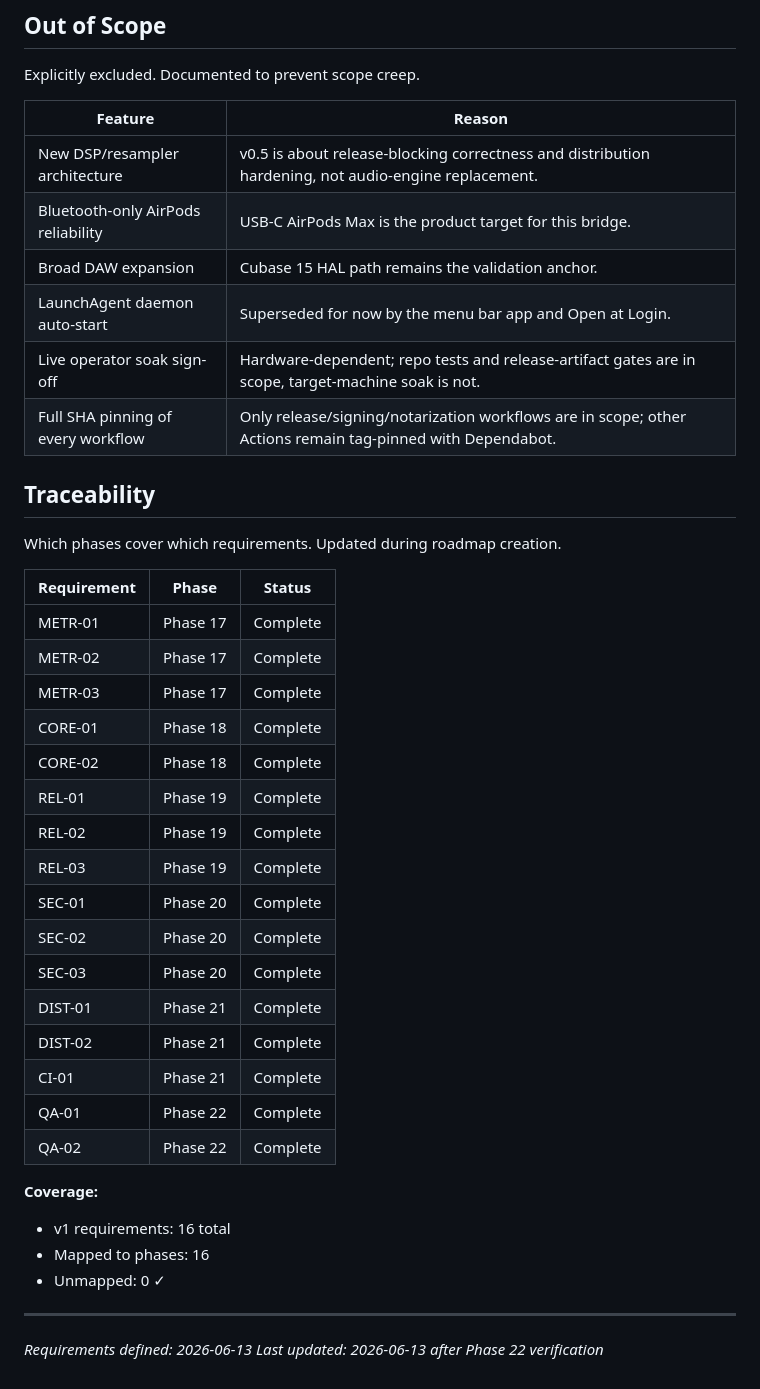
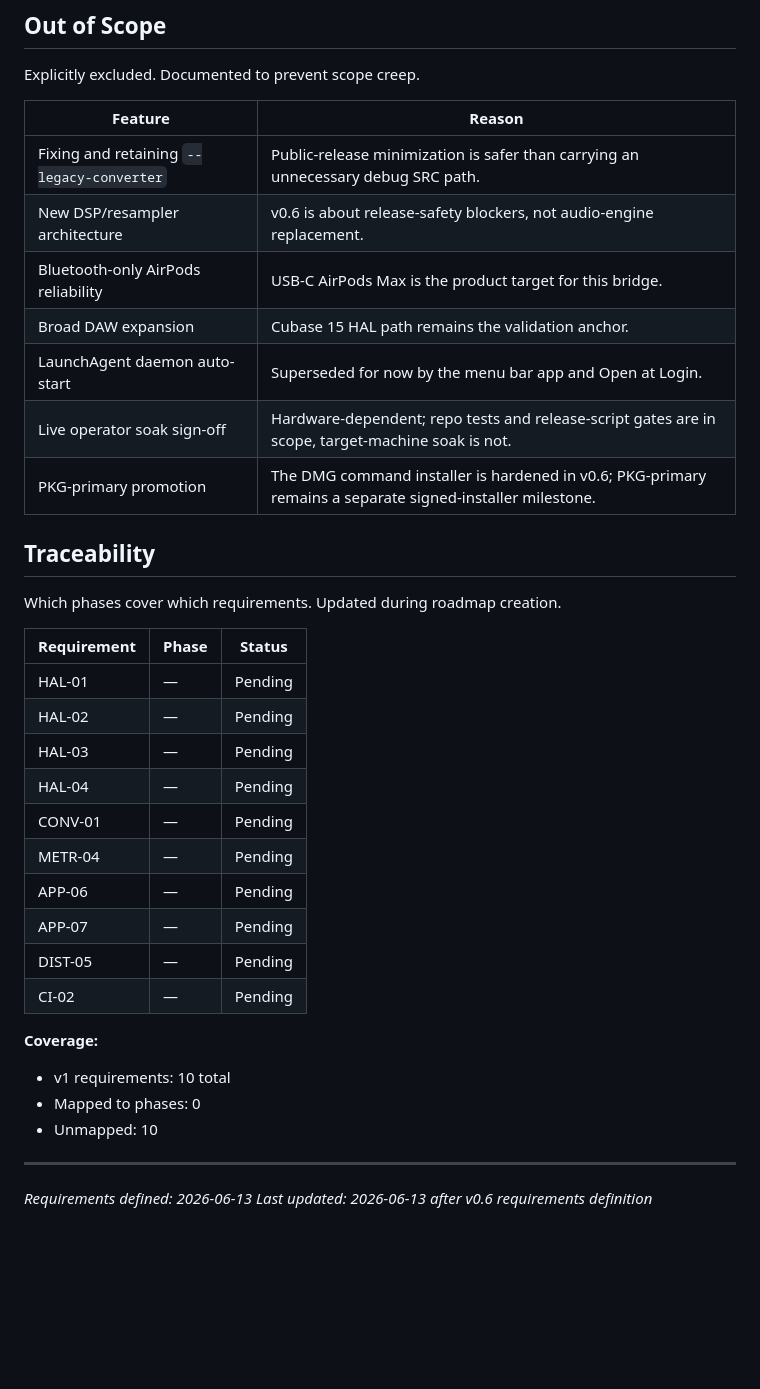
Before and after one commit to Niko96-dotcom/apm44-bridge, a Markdown page: .planning/REQUIREMENTS.md, the part around one of its changes. GitHub-like rendering; blank space fills up the shorter version.

Commit message:
docs: define milestone v0.6 requirements

```diff
--- a/.planning/REQUIREMENTS.md
+++ b/.planning/REQUIREMENTS.md
@@ -64,12 +52,13 @@ Explicitly excluded. Documented to prevent scope creep.
 
 | Feature | Reason |
 |---------|--------|
-| New DSP/resampler architecture | v0.5 is about release-blocking correctness and distribution hardening, not audio-engine replacement. |
+| Fixing and retaining `--legacy-converter` | Public-release minimization is safer than carrying an unnecessary debug SRC path. |
+| New DSP/resampler architecture | v0.6 is about release-safety blockers, not audio-engine replacement. |
 | Bluetooth-only AirPods reliability | USB-C AirPods Max is the product target for this bridge. |
 | Broad DAW expansion | Cubase 15 HAL path remains the validation anchor. |
 | LaunchAgent daemon auto-start | Superseded for now by the menu bar app and Open at Login. |
-| Live operator soak sign-off | Hardware-dependent; repo tests and release-artifact gates are in scope, target-machine soak is not. |
-| Full SHA pinning of every workflow | Only release/signing/notarization workflows are in scope; other Actions remain tag-pinned with Dependabot. |
+| Live operator soak sign-off | Hardware-dependent; repo tests and release-script gates are in scope, target-machine soak is not. |
+| PKG-primary promotion | The DMG command installer is hardened in v0.6; PKG-primary remains a separate signed-installer milestone. |
 
 ## Traceability
 
@@ -77,28 +66,22 @@ Which phases cover which requirements. Updated during roadmap creation.
 
 | Requirement | Phase | Status |
 |-------------|-------|--------|
-| METR-01 | Phase 17 | Complete |
-| METR-02 | Phase 17 | Complete |
-| METR-03 | Phase 17 | Complete |
-| CORE-01 | Phase 18 | Complete |
-| CORE-02 | Phase 18 | Complete |
-| REL-01 | Phase 19 | Complete |
-| REL-02 | Phase 19 | Complete |
-| REL-03 | Phase 19 | Complete |
-| SEC-01 | Phase 20 | Complete |
-| SEC-02 | Phase 20 | Complete |
-| SEC-03 | Phase 20 | Complete |
-| DIST-01 | Phase 21 | Complete |
-| DIST-02 | Phase 21 | Complete |
-| CI-01 | Phase 21 | Complete |
-| QA-01 | Phase 22 | Complete |
-| QA-02 | Phase 22 | Complete |
+| HAL-01 | — | Pending |
+| HAL-02 | — | Pending |
+| HAL-03 | — | Pending |
+| HAL-04 | — | Pending |
+| CONV-01 | — | Pending |
+| METR-04 | — | Pending |
+| APP-06 | — | Pending |
+| APP-07 | — | Pending |
+| DIST-05 | — | Pending |
+| CI-02 | — | Pending |
 
 **Coverage:**
-- v1 requirements: 16 total
-- Mapped to phases: 16
-- Unmapped: 0 ✓
+- v1 requirements: 10 total
+- Mapped to phases: 0
+- Unmapped: 10
 
 ---
 *Requirements defined: 2026-06-13*
-*Last updated: 2026-06-13 after Phase 22 verification*
+*Last updated: 2026-06-13 after v0.6 requirements definition*
```
Also changed, not shown: other parts of .planning/REQUIREMENTS.md (+16 -28 lines).
